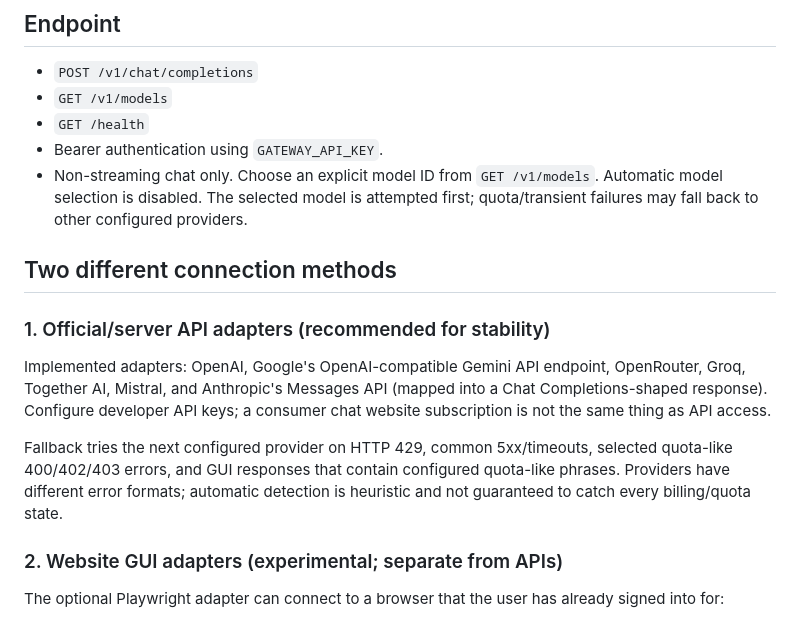
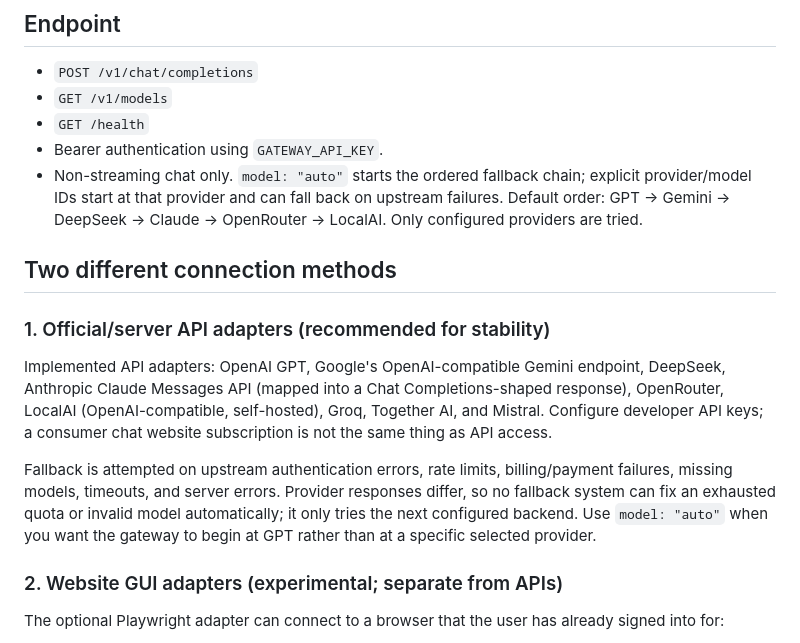
Before and after one commit to godofgamerz2013-ui/AI, a Markdown page: README.md, the part around one of its changes. GitHub-like rendering.

```diff
--- a/README.md
+++ b/README.md
@@ -10,15 +10,15 @@ OpenAI-compatible model gateway for PC clients, Android apps, and MCP tools that
 - `GET /v1/models`
 - `GET /health`
 - Bearer authentication using `GATEWAY_API_KEY`.
-- Non-streaming chat only. Choose an explicit model ID from `GET /v1/models`. Automatic model selection is disabled. The selected model is attempted first; quota/transient failures may fall back to other configured providers.
+- Non-streaming chat only. `model: "auto"` starts the ordered fallback chain; explicit provider/model IDs start at that provider and can fall back on upstream failures. Default order: GPT → Gemini → DeepSeek → Claude → OpenRouter → LocalAI. Only configured providers are tried.
 
 ## Two different connection methods
 
 ### 1. Official/server API adapters (recommended for stability)
 
-Implemented adapters: OpenAI, Google's OpenAI-compatible Gemini API endpoint, OpenRouter, Groq, Together AI, Mistral, and Anthropic's Messages API (mapped into a Chat Completions-shaped response). Configure developer API keys; a consumer chat website subscription is not the same thing as API access.
+Implemented API adapters: OpenAI GPT, Google's OpenAI-compatible Gemini endpoint, DeepSeek, Anthropic Claude Messages API (mapped into a Chat Completions-shaped response), OpenRouter, LocalAI (OpenAI-compatible, self-hosted), Groq, Together AI, and Mistral. Configure developer API keys; a consumer chat website subscription is not the same thing as API access.
 
-Fallback tries the next configured provider on HTTP 429, common 5xx/timeouts, selected quota-like 400/402/403 errors, and GUI responses that contain configured quota-like phrases. Providers have different error formats; automatic detection is heuristic and not guaranteed to catch every billing/quota state.
+Fallback is attempted on upstream authentication errors, rate limits, billing/payment failures, missing models, timeouts, and server errors. Provider responses differ, so no fallback system can fix an exhausted quota or invalid model automatically; it only tries the next configured backend. Use `model: "auto"` when you want the gateway to begin at GPT rather than at a specific selected provider.
 
 ### 2. Website GUI adapters (experimental; separate from APIs)
 
```
Also changed, not shown: other parts of README.md (+33 -0 lines).
